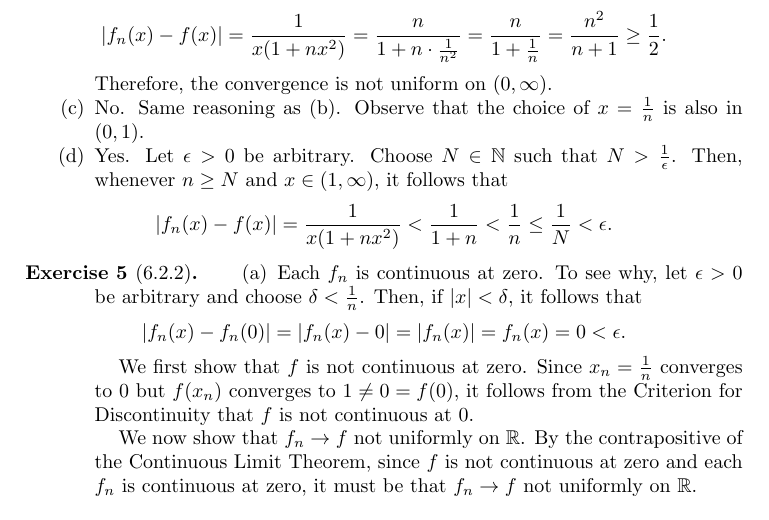
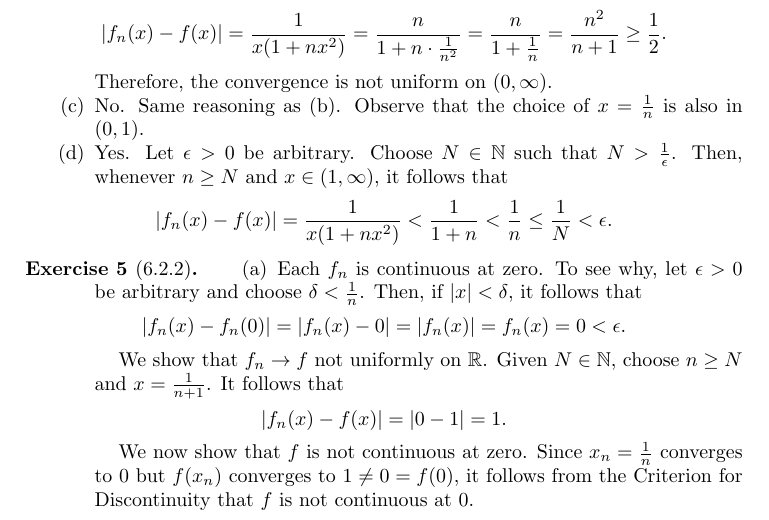
Before and after one commit to alexanderwlee/math-355-hw, a LaTeX problem sheet (hw10/hw10.tex): part of page 2 of 3, cut so that both start at the same text. Compiled offline with pdfLaTeX.

Commit message:
Fix 6.2.2a.

```diff
--- a/hw10/hw10.tex
+++ b/hw10/hw10.tex
@@ -156,15 +156,16 @@
         \epsilon.
       \]
 
-      We first show that $f$ is not continuous at zero. Since $x_n =
+      We show that $f_n \to f$ not uniformly on $\R$. Given $N \in \N$, choose
+      $n \ge N$ and $x = \frac{1}{n + 1}$. It follows that
+      \[
+        \abs{f_n(x) - f(x)} = \abs{0 - 1} = 1.
+      \]
+
+      We now show that $f$ is not continuous at zero. Since $x_n =
       \frac{1}{n}$ converges to 0 but $f(x_n)$ converges to $1 \neq 0 = f(0)$,
       it follows from the Criterion for Discontinuity that $f$ is not continuous
       at 0.
-
-      We now show that $f_n \to f$ not uniformly on $\R$. By the contrapositive
-      of the Continuous Limit Theorem, since $f$ is not continuous at zero and
-      each $f_n$ is continuous at zero, it must be that $f_n \to f$ not
-      uniformly on $\R$.
     \item Each $f_n$ is continuous at zero by the same argument from (a).
 
       To show that $g_n \to g$ uniformly on $\R$, Let $\epsilon > 0$ be
```
Also changed, not shown: hw10/hw10.pdf.
